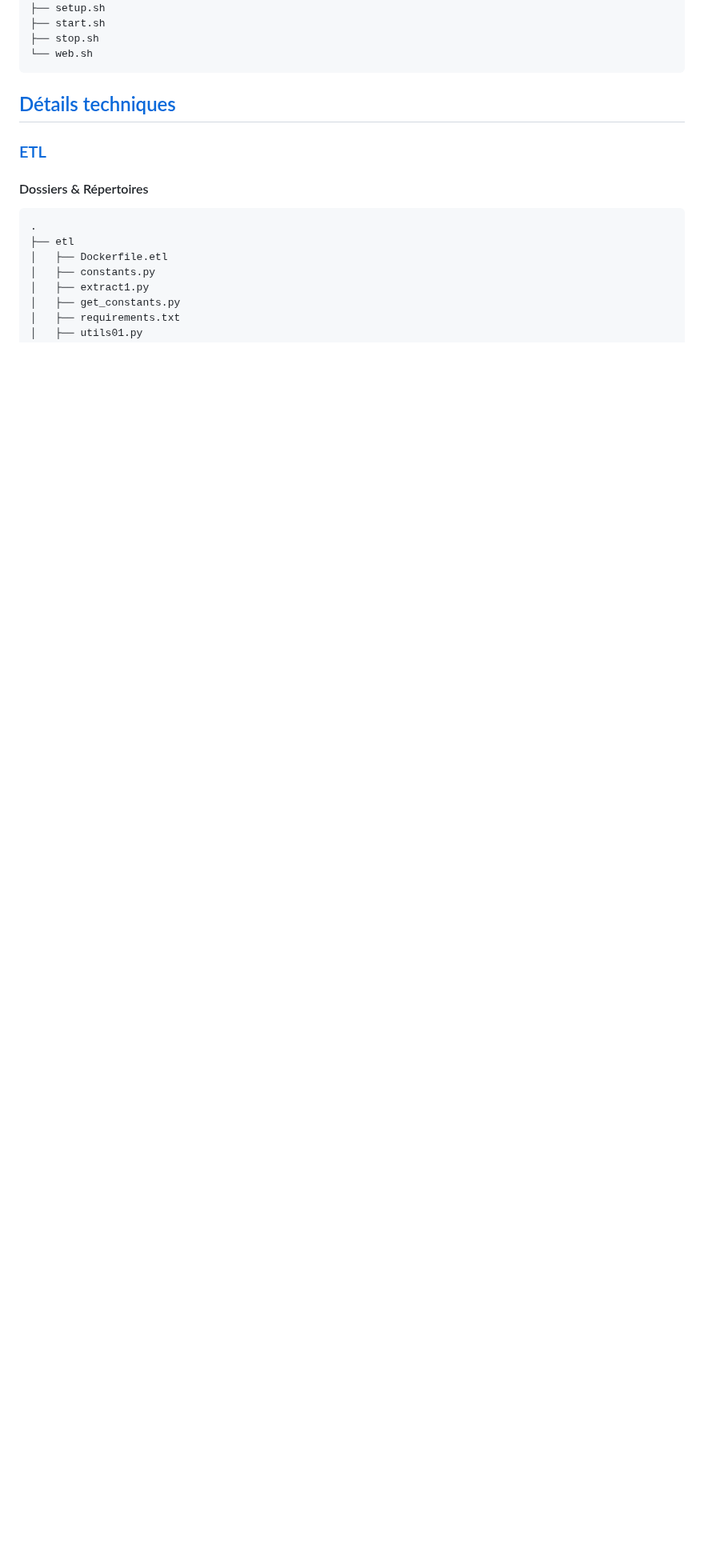
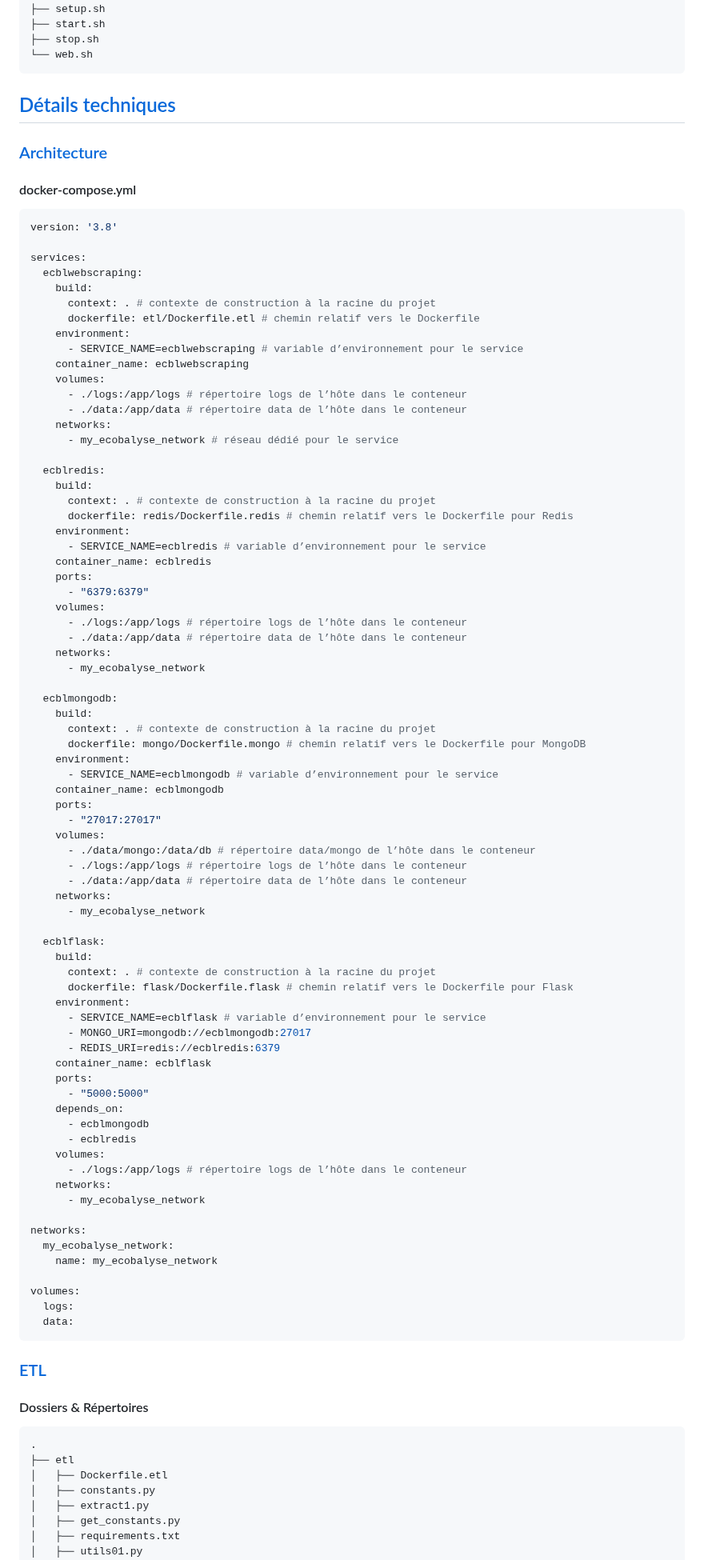
Before and after one commit to dte-thierry/prj_ECOBALYSE, a Markdown page: README.md, the part around one of its changes. Shown at 80% size. Rendered like a GitHub page; blank space fills up the shorter version.

````diff
--- a/README.md
+++ b/README.md
@@ -256,6 +257,85 @@ prj_ECOBALYSE
 
 ## <a name="tdm-07" />[Détails techniques](#debut)
 
+### <a name="tdm-07-07" />[Architecture](#tdm-07)
+
+#### docker-compose.yml
+```bash
+version: '3.8'
+
+services:
+  ecblwebscraping:
+    build:
+      context: . # contexte de construction à la racine du projet
+      dockerfile: etl/Dockerfile.etl # chemin relatif vers le Dockerfile
+    environment:
+      - SERVICE_NAME=ecblwebscraping # variable d’environnement pour le service
+    container_name: ecblwebscraping
+    volumes:
+      - ./logs:/app/logs # répertoire logs de l’hôte dans le conteneur
+      - ./data:/app/data # répertoire data de l’hôte dans le conteneur
+    networks:
+      - my_ecobalyse_network # réseau dédié pour le service
+
+  ecblredis:
+    build:
+      context: . # contexte de construction à la racine du projet
+      dockerfile: redis/Dockerfile.redis # chemin relatif vers le Dockerfile pour Redis
+    environment:
+      - SERVICE_NAME=ecblredis # variable d’environnement pour le service
+    container_name: ecblredis
+    ports:
+      - "6379:6379"
+    volumes:
+      - ./logs:/app/logs # répertoire logs de l’hôte dans le conteneur
+      - ./data:/app/data # répertoire data de l’hôte dans le conteneur
+    networks:
+      - my_ecobalyse_network
+
+  ecblmongodb:
+    build:
+      context: . # contexte de construction à la racine du projet
+      dockerfile: mongo/Dockerfile.mongo # chemin relatif vers le Dockerfile pour MongoDB
+    environment:
+      - SERVICE_NAME=ecblmongodb # variable d’environnement pour le service
+    container_name: ecblmongodb
+    ports:
+      - "27017:27017"
+    volumes:
+      - ./data/mongo:/data/db # répertoire data/mongo de l’hôte dans le conteneur
+      - ./logs:/app/logs # répertoire logs de l’hôte dans le conteneur
+      - ./data:/app/data # répertoire data de l’hôte dans le conteneur
+    networks:
+      - my_ecobalyse_network
+
+  ecblflask:
+    build:
+      context: . # contexte de construction à la racine du projet
+      dockerfile: flask/Dockerfile.flask # chemin relatif vers le Dockerfile pour Flask
+    environment:
+      - SERVICE_NAME=ecblflask # variable d’environnement pour le service
+      - MONGO_URI=mongodb://ecblmongodb:27017
+      - REDIS_URI=redis://ecblredis:6379
+    container_name: ecblflask
+    ports:
+      - "5000:5000"
+    depends_on:
+      - ecblmongodb
+      - ecblredis
+    volumes:
+      - ./logs:/app/logs # répertoire logs de l’hôte dans le conteneur
+    networks:
+      - my_ecobalyse_network
+
+networks:
+  my_ecobalyse_network:
+    name: my_ecobalyse_network
+
+volumes:
+  logs:
+  data:
+```
+
 ### <a name="tdm-07-01" />[ETL](#tdm-07)
 
 #### Dossiers & Répertoires
````
Also changed, not shown: other parts of README.md (+52 -0 lines).
